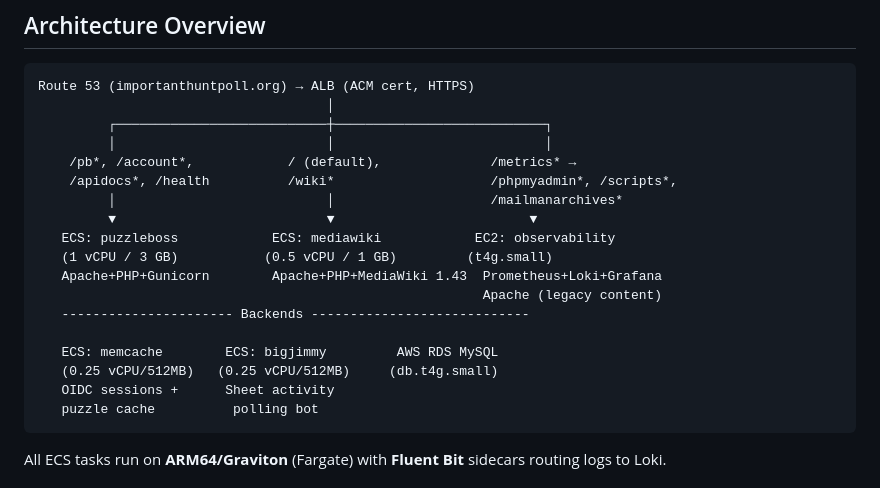
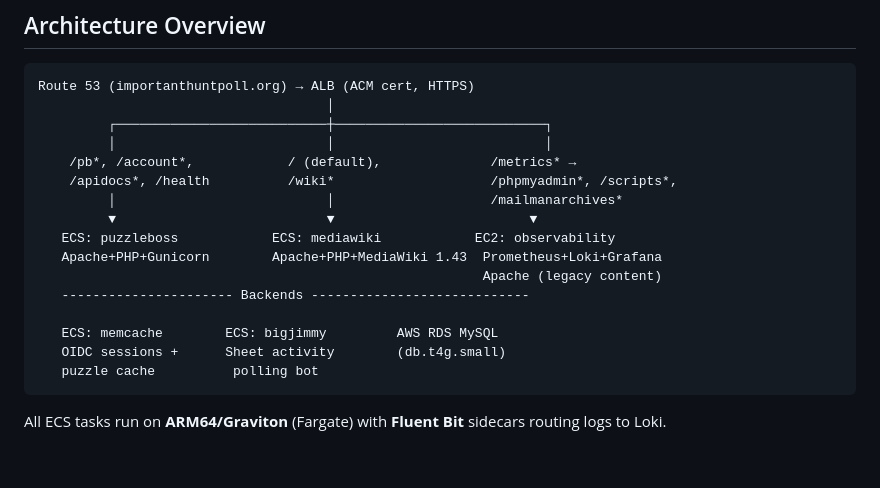
Before and after one commit to bigjimmy/puzzleboss2, a Markdown page: OPERATIONS.md, the part around one of its changes. Rendered like a GitHub page; blank space fills up the shorter version.

````diff
--- a/OPERATIONS.md
+++ b/OPERATIONS.md
@@ -16,14 +16,12 @@ Route 53 (importanthuntpoll.org) → ALB (ACM cert, HTTPS)
          │                           │                    /mailmanarchives*
          ▼                           ▼                         ▼
    ECS: puzzleboss            ECS: mediawiki            EC2: observability
-   (1 vCPU / 3 GB)           (0.5 vCPU / 1 GB)         (t4g.small)
    Apache+PHP+Gunicorn        Apache+PHP+MediaWiki 1.43  Prometheus+Loki+Grafana
                                                          Apache (legacy content)
    ---------------------- Backends ----------------------------
 
    ECS: memcache        ECS: bigjimmy         AWS RDS MySQL
-   (0.25 vCPU/512MB)   (0.25 vCPU/512MB)     (db.t4g.small)
-   OIDC sessions +      Sheet activity
+   OIDC sessions +      Sheet activity        (db.t4g.small)
    puzzle cache          polling bot
 ```
 
````
Also changed, not shown: other parts of OPERATIONS.md (+67 -6 lines).
